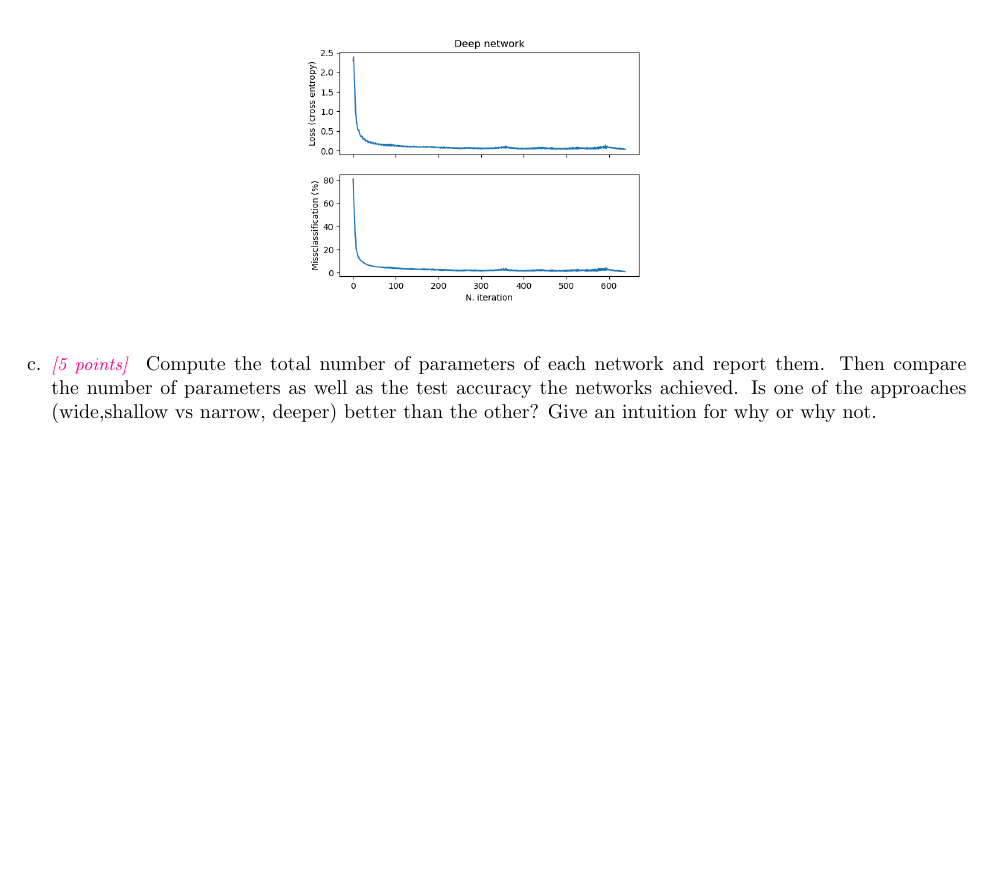
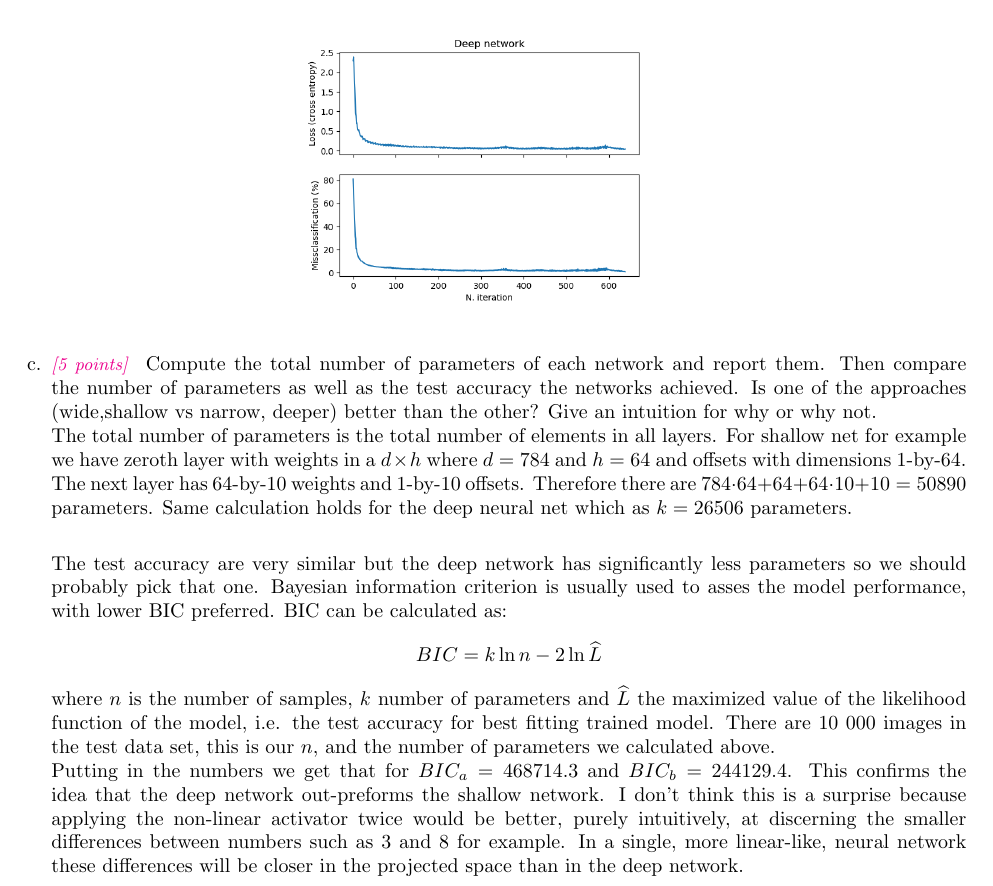
Before and after one commit to DinoBektesevic/CSE546_HW, a LaTeX thesis (HW3/CSE546A_DinoBektesevic_HW3.tex): part of page 9 of 11, cut so that both start at the same text, the shorter picture padded with empty space. Compiled offline with pdfLaTeX.

Commit message:
Updates from Overleaf

```diff
--- a/HW3/CSE546A_DinoBektesevic_HW3.tex
+++ b/HW3/CSE546A_DinoBektesevic_HW3.tex
@@ -244,9 +244,14 @@ For this assignment, use the Adam optimizer from torch.optim. Adam is a more adv
     \includegraphics[width=0.4\textwidth]{HW3/HW3_plots/A5b_DeepNet.png}
     \end{figure}
 
-     \item \points{5} Compute the total number of parameters of each network and report them. Then compare the number of parameters as well as the test accuracy the networks achieved. Is one of the approaches (wide,shallow vs narrow, deeper) better than the other? Give an intuition for why or why not.
+     \item \points{5} Compute the total number of parameters of each network and report them. Then compare the number of parameters as well as the test accuracy the networks achieved. Is one of the approaches (wide,shallow vs narrow, deeper) better than the other? Give an intuition for why or why not. \\
+     The total number of parameters is the total number of elements in all layers. For shallow net for example we have zeroth layer with weights in a $d\times h$ where $d=784$ and $h=64$ and offsets with dimensions 1-by-64. The next layer has 64-by-10 weights and 1-by-10 offsets. Therefore there are $784\cdot 64 + 64 + 64\cdot 10 + 10=50890$ parameters. Same calculation holds for the deep neural net which as $k=26506$ parameters. \\
+
+     The test accuracy are very similar but the deep network has significantly less parameters so we should probably pick that one. Bayesian information criterion is usually used to asses the model performance, with lower BIC preferred. BIC can be calculated as:
+     $$ BIC = k\ln{n} - 2\ln{\widehat L}$$
+     where $n$ is the number of samples, $k$ number of parameters and $\widehat L$ the maximized value of the likelihood function of the model, i.e. the test accuracy for best fitting trained model. There are 10 000 images in the test data set, this is our $n$, and the number of parameters we calculated above. \\
+     Putting in the numbers we get that for $BIC_a = 468714.3$ and $BIC_b=244129.4$. This confirms the idea that the deep network out-preforms the shallow network. I don't think this is a surprise because applying the non-linear activator twice would be better, purely intuitively, at discerning  the smaller differences between numbers such as 3 and 8 for example. In a single, more linear-like, neural network these differences will be closer in the projected space than in the deep network.
 \end{enumerate}
-
 \newpage
 \lstinputlisting{HW3_code_solutions/neural_net.py}
 
```
